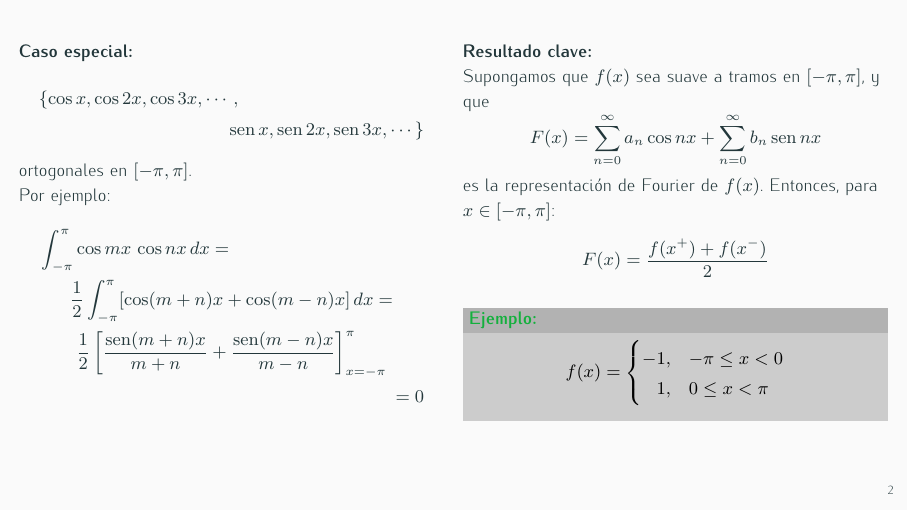
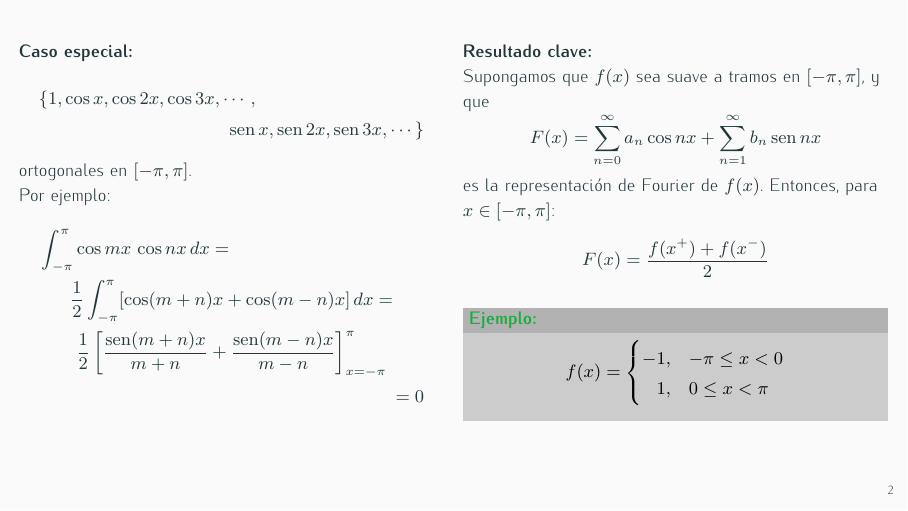
Before and after one commit to manuxch/calculo_avanzado, LaTeX slides (fourier/clase_03/clase_03.tex): page 3 of 12. Compiled offline with XeLaTeX.

Commit message:
Corrección menor

```diff
--- a/fourier/clase_03/clase_03.tex
+++ b/fourier/clase_03/clase_03.tex
@@ -57,7 +57,7 @@ Se puede demostrar:
 \cx
 \textbf{Caso especial:}
 \begin{multline*}
-\{\cos x, \cos 2x, \cos 3x, \cdots, \\
+\{1, \cos x, \cos 2x, \cos 3x, \cdots, \\
 \sen x, \sen 2x, \sen 3x,  \cdots \}
 \end{multline*}
 ortogonales en $[-\pi, \pi]$.
@@ -73,7 +73,7 @@ Por ejemplo:
 \textbf{Resultado clave:}
 
 Supongamos que $f(x)$ sea suave a tramos en $[-\pi, \pi]$, y que
-\[ F(x) = \sum_{n = 0}^{\infty} a_n \cos nx + \sum_{n = 0}^{\infty} b_n \sen nx \]
+\[ F(x) = \sum_{n = 0}^{\infty} a_n \cos nx + \sum_{n = 1}^{\infty} b_n \sen nx \]
 es la representación de Fourier de $f(x)$. Entonces, para $x \in [-\pi, \pi]$:
 \[ F(x) = \frac{f(x^+) + f(x^-)}{2} \]
 
```
Also changed, not shown: fourier/clase_03/clase_03.pdf.
